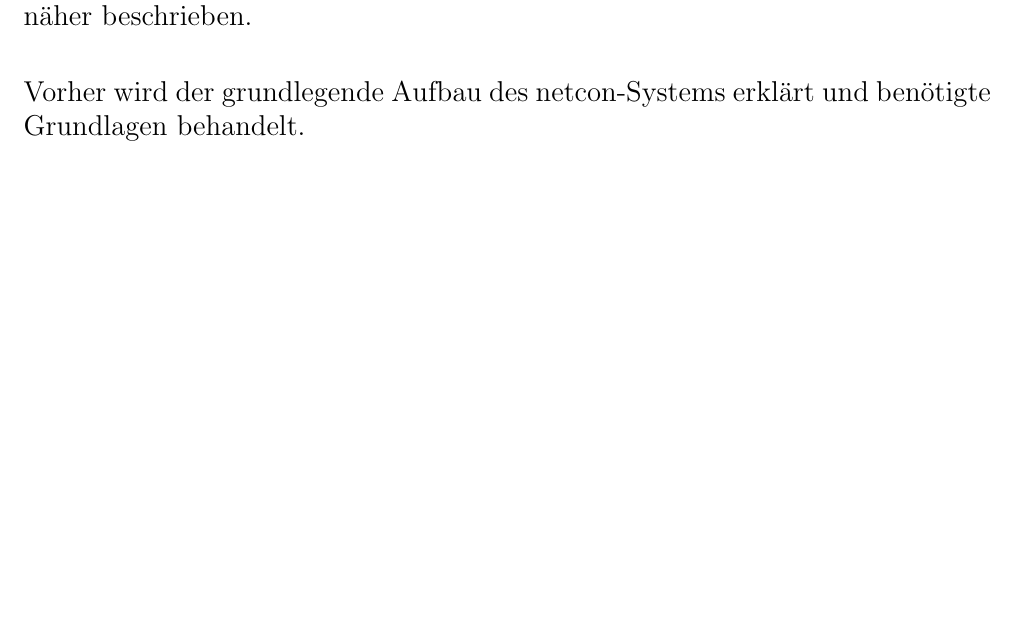
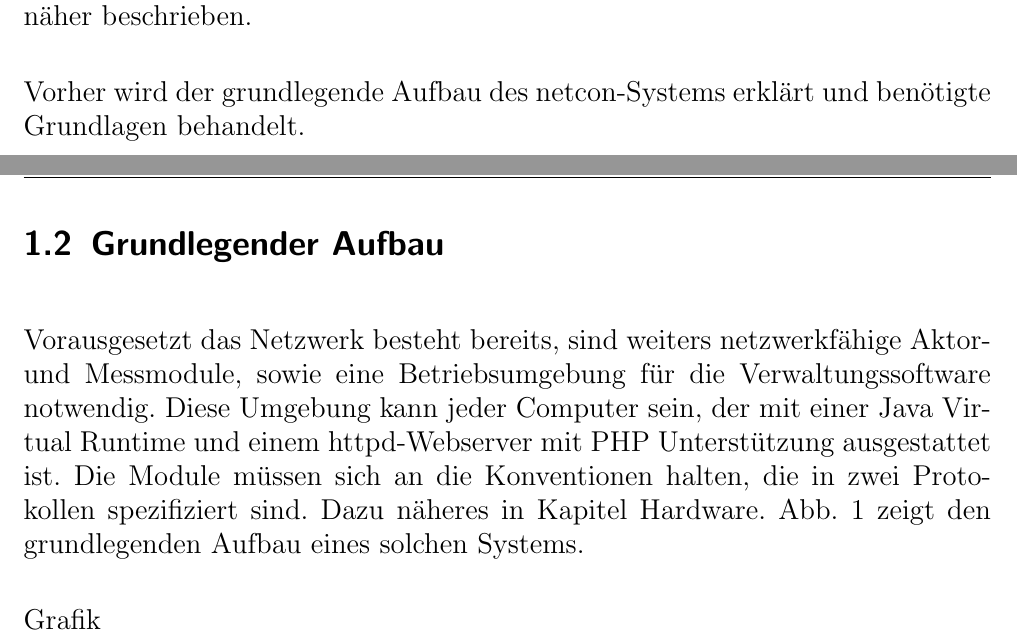
Before and after one commit to sli92/netcon, a LaTeX document (Dokumentation/DA-netcon/DA-netcon.tex): part of page 6 of 8 before the commit and two parts of pages 7 and 8 of 10 after it, the two joined at a grey line, cut so that both start at the same text, the shorter picture padded with empty space. The pictures show the PDF file Dokumentation/DA-netcon/DA-netcon.pdf that the author committed with the source.

Commit message:
Einleitung, Grundlegender Aufbau

```diff
--- a/Dokumentation/DA-netcon/DA-netcon.tex
+++ b/Dokumentation/DA-netcon/DA-netcon.tex
@@ -77,6 +86,13 @@ Im Gegensatz zu vielen anderen Systemen ist netcon kein Produktpaket, das so im
 Im Rahmen dieser Diplomarbeit wurden also netzwerkfähige Steuer- und Messmodule geschaffen, auf die in Kapitel \textbf{Hardware} noch weiter eingegangen wird. Die zentrale Software zur Verwaltung der Module wird in Kapitel \textbf{Software} näher beschrieben.
 
 Vorher wird der grundlegende Aufbau des netcon-Systems erklärt und benötigte Grundlagen behandelt.
+
+\subsection{Grundlegender Aufbau}
+Vorausgesetzt das Netzwerk besteht bereits, sind weiters netzwerkfähige Aktor- und Messmodule, sowie eine Betriebsumgebung für die Verwaltungssoftware notwendig. Diese Umgebung kann jeder Computer sein, der mit einer Java Virtual Runtime und einem httpd-Webserver mit PHP Unterstützung ausgestattet ist. Die Module müssen sich an die Konventionen halten, die in zwei Protokollen spezifiziert sind. Dazu näheres in Kapitel Hardware. Abb. 1 zeigt den grundlegenden Aufbau eines solchen Systems.
+
+Grafik
+
+\newpage
 
 \section{Grundlagen}
 
```
Also changed, not shown: Dokumentation/DA-netcon/DA-netcon.pdf, Dokumentation/DA-netcon/DA-netcon.tex (9 more changed lines), 4 other files.
